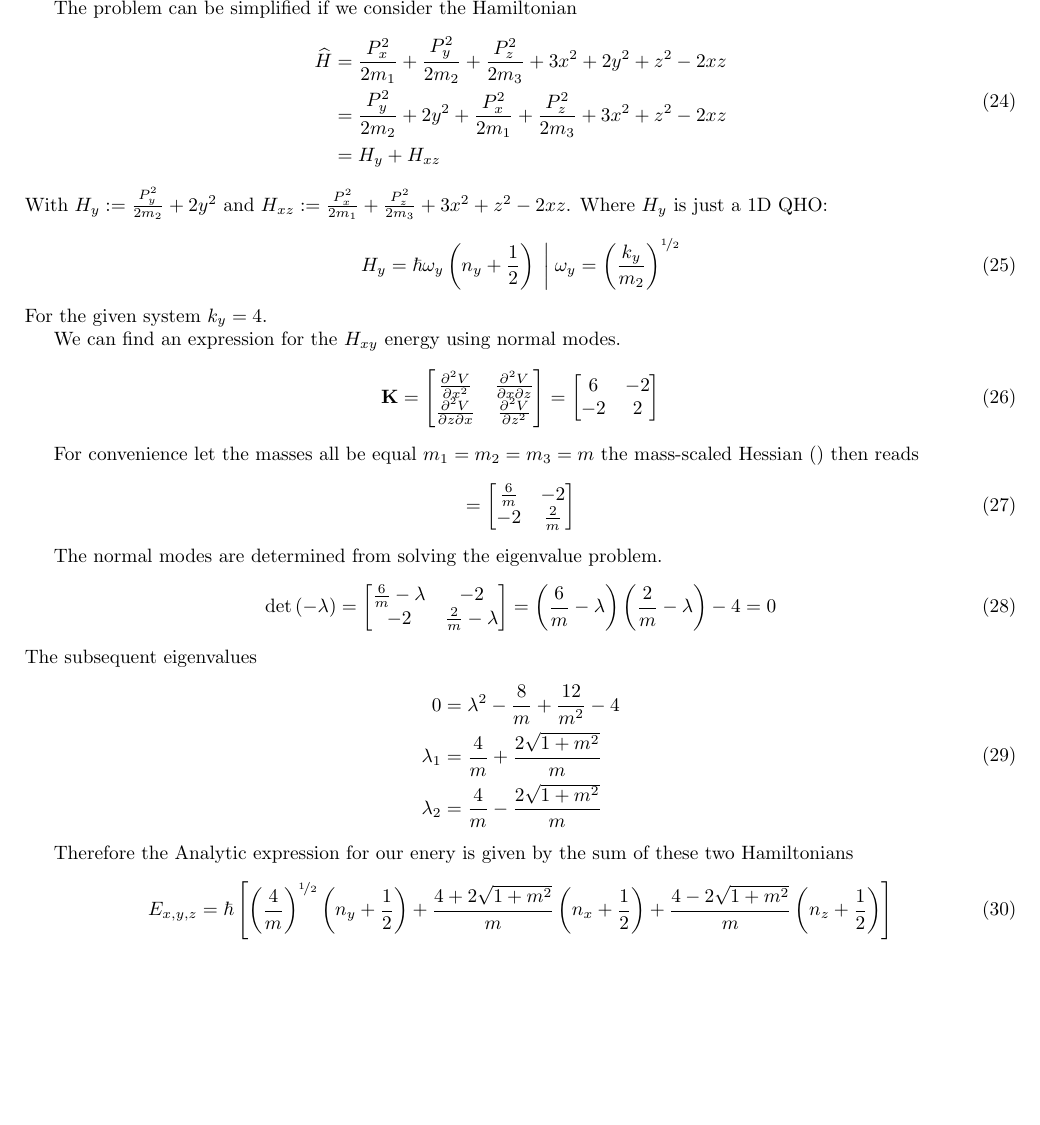
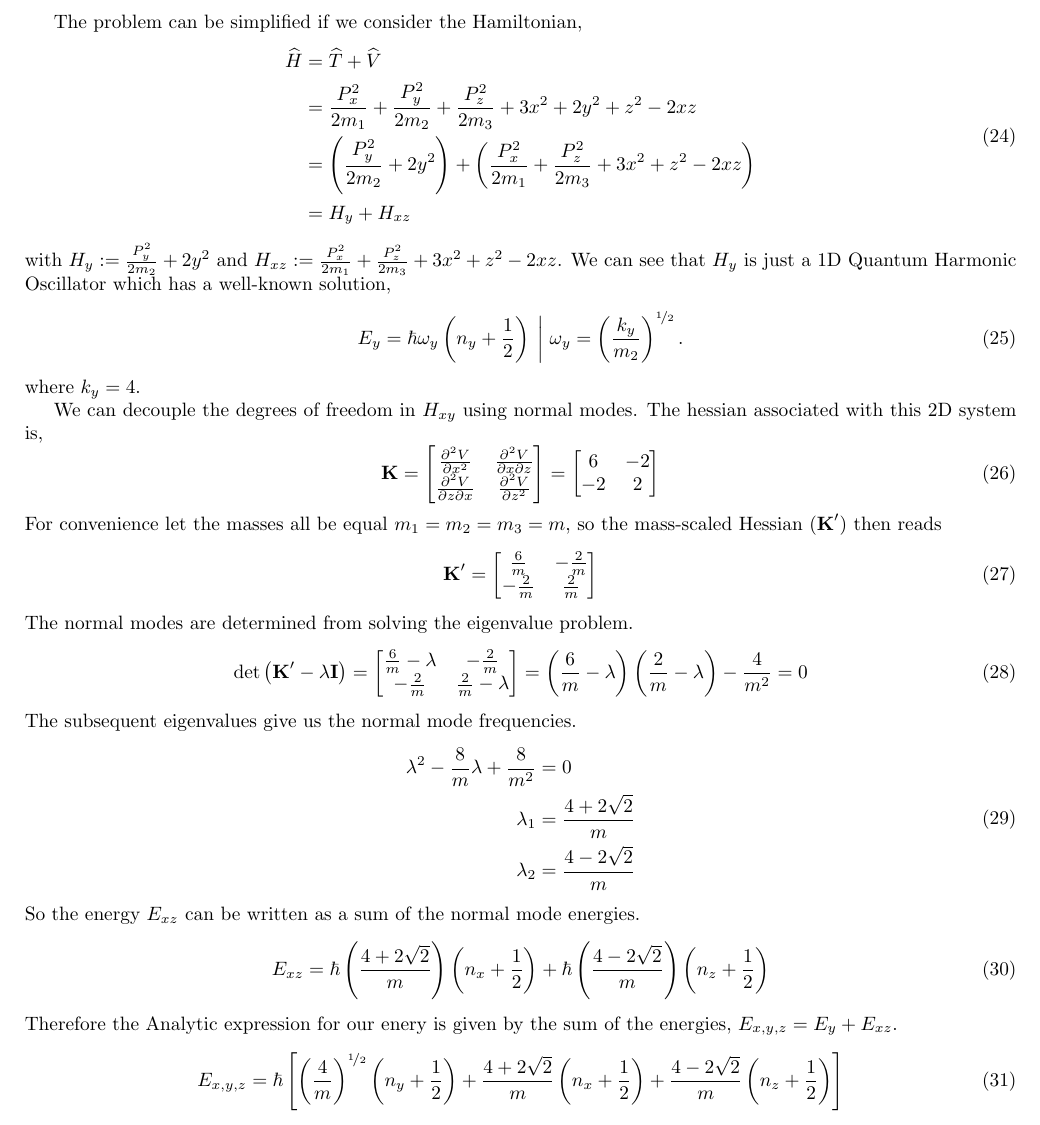
Before and after one commit to swflynn/Courses_UCI, a LaTeX document (Chem237_MM/Lecture_Notes/Lecture_16/Lecture16_notes.tex): part of page 4 of 8, cut so that both start at the same text, the shorter picture padded with empty space. The pictures show the PDF file Chem237_MM/Lecture_Notes/Lecture_16/Lecture16_notes.pdf that the author committed with the source.

Commit message:
fixed new example typos

```diff
--- a/Chem237_MM/Lecture_Notes/Lecture_16/Lecture16_notes.tex
+++ b/Chem237_MM/Lecture_Notes/Lecture_16/Lecture16_notes.tex
@@ -314,8 +314,7 @@ You may wonder why the position and momenta do not look sinusoidal. This is beca
 
 
 \subsection{Explicit 3D Example}
-For another example consider a 3D Potential
+For another example, consider a 3D Potential,
 \be
 \begin{split}
 V(x,y,z):&= \left(x-y\right)^2 + \left(x+y\right)^2 + \left(z-x\right)^2\\
-&= 3x^2+2y^2+z^2-2xz
@@ -349,24 +350,25 @@ And the associated Hessian,
 \end{bmatrix}
 \ee
 
-The problem can  be simplified if we consider the Hamiltonian
+The problem can be simplified if we consider the Hamiltonian,
 \be
 \begin{split}
-\widehat{H}&=
-\frac{P_x^2}{2m_1}+\frac{P_y^2}{2m_2}+\frac{P_z^2}{2m_3}+3x^2+2y^2+z^2-2xz\\
-&=\frac{P_y^2}{2m_2}+2y^2+\frac{P_x^2}{2m_1}+\frac{P_z^2}{2m_3}+3x^2+z^2-2xz\\
+\widehat{H}&= \widehat{T} + \widehat{V} \\
+&= \frac{P_x^2}{2m_1}+\frac{P_y^2}{2m_2}+\frac{P_z^2}{2m_3}+3x^2+2y^2+z^2-2xz\\
+&= \left( \frac{P_y^2}{2m_2}+2y^2 \right) + \left( \frac{P_x^2}{2m_1}+\frac{P_z^2}{2m_3}+3x^2+z^2-2xz \right)\\
 &= H_y + H_{xz}
 \end{split}
 \ee
-With $H_y:=\frac{P_y^2}{2m_2}+2y^2$ and $H_{xz}:=
+with $H_y:=\frac{P_y^2}{2m_2}+2y^2$ and $H_{xz}:=
 \frac{P_x^2}{2m_1}+\frac{P_z^2}{2m_3}+3x^2+z^2-2xz$.
-Where $H_y$ is just a 1D QHO:
+We can see that $H_y$ is just a 1D Quantum Harmonic Oscillator which has a well-known solution,
 \be
-H_y = \hbar \omega_y\left(n_y+\half\right)\;\bigg|\; \omega_y=\left(\frac{k_y}{m_2}\right)^{\nhalf}
+E_y = \hbar \omega_y\left(n_y+\half\right)\;\bigg|\; \omega_y=\left(\frac{k_y}{m_2}\right)^{\nhalf} .
 \ee
-For the given system $k_y=4$.
+where $k_y=4$.
 
-We can find an expression for the $H_{xy}$ energy using normal modes.
+We can decouple the degrees of freedom in $H_{xy}$ using normal modes.
+The hessian associated with this 2D system is,
 \be
 \bK = \begin{bmatrix}
 \frac{\pd^2 V}{\pd x^2} &\frac{\pd^2 V}{\pd x\pd z} \\
@@ -376,39 +378,38 @@ We can find an expression for the $H_{xy}$ energy using normal modes.
 -2 & 2\\
 \end{bmatrix}
 \ee
-
-For convenience let the masses all be equal $m_1=m_2=m_3=m$ the mass-scaled
-Hessian ($\bKt$) then reads
+For convenience let the masses all be equal $m_1=m_2=m_3=m$, so the mass-scaled
+Hessian ($\bK'$) then reads
 \be
-\bKt= \begin{bmatrix}
-\frac{6}{m} & -2\\
--2 & \frac{2}{m}
+\bK'= \begin{bmatrix}
+\frac{6}{m} & -\frac{2}{m}\\
+-\frac{2}{m} & \frac{2}{m}
 \end{bmatrix}
 \ee
-
 The normal modes are determined from solving the eigenvalue problem.
 \be
-\det\left(\bKt-\lambda\bI\right)=
+\det\left(\bK' - \lambda \textbf{I} \right)=
 \begin{bmatrix}
-\frac{6}{m}-\lambda & -2\\
--2 & \frac{2}{m}-\lambda
-\end{bmatrix} = \left(\frac{6}{m}-\lambda\right) \left(\frac{2}{m}-\lambda\right)-4 = 0
+\frac{6}{m}-\lambda & -\frac{2}{m}\\
+-\frac{2}{m} & \frac{2}{m}-\lambda
+\end{bmatrix} = \left(\frac{6}{m}-\lambda\right) \left(\frac{2}{m}-\lambda\right) - \frac{4}{m^2} = 0
 \ee
-The subsequent eigenvalues
+The subsequent eigenvalues give us the normal mode frequencies.
 \be
 \begin{split}
-0 &=\lambda^2-\frac{8}{m}+\frac{12}{m^2}-4 \\
-\lambda_1&=\frac{4}{m} + \frac{2\sqrt{1+m^2}}{m}\\
-\lambda_2&=\frac{4}{m} - \frac{2\sqrt{1+m^2}}{m}\\
+\lambda^2-\frac{8}{m} \lambda + \frac{8}{m^2} &= 0 \\
+\lambda_1&=\frac{4 + 2 \sqrt{2}}{m}\\
+\lambda_2&=\frac{4 - 2 \sqrt{2}}{m}\\
 \end{split}
 \ee
-
-Therefore the Analytic expression for our enery is given by the sum of these
-two Hamiltonians
+So the energy $E_{xz}$ can be written as a sum of the normal mode energies.
+\be
+E_{xz} = \hbar \left( \frac{4 + 2 \sqrt{2}}{m} \right) \left( n_x + \half \right) + \hbar \left( \frac{4 - 2 \sqrt{2}}{m} \right) \left( n_z + \half \right)
+\ee
+Therefore the analytic expression for our enery is given by the sum of the energies, $E_{x,y,z} = E_y + E_{xz}$.
 \be
 E_{x,y,z} = \hbar\left[\left(\frac{4}{m}\right)^{\nhalf} \left(n_y+\half \right) +
-\frac{4+2\sqrt{1+m^2}}{m}\left(n_x+\half\right) + \frac{4-
-2\sqrt{1+m^2}}{m}\left(n_z+\half\right)\right]
+\frac{4 + 2 \sqrt{2}}{m}\left(n_x+\half\right) + \frac{4 - 2 \sqrt{2}}{m}\left(n_z+\half\right) \right]
 \ee
 where $n_i=0,1,2,\dots$
 
```
Also changed, not shown: Chem237_MM/Lecture_Notes/Lecture_16/Lecture16_notes.pdf, Chem237_MM/Lecture_Notes/Lecture_16/Lecture16_notes.tex (8 more changed lines). Lines whose indentation alone changed are shown as unchanged.
